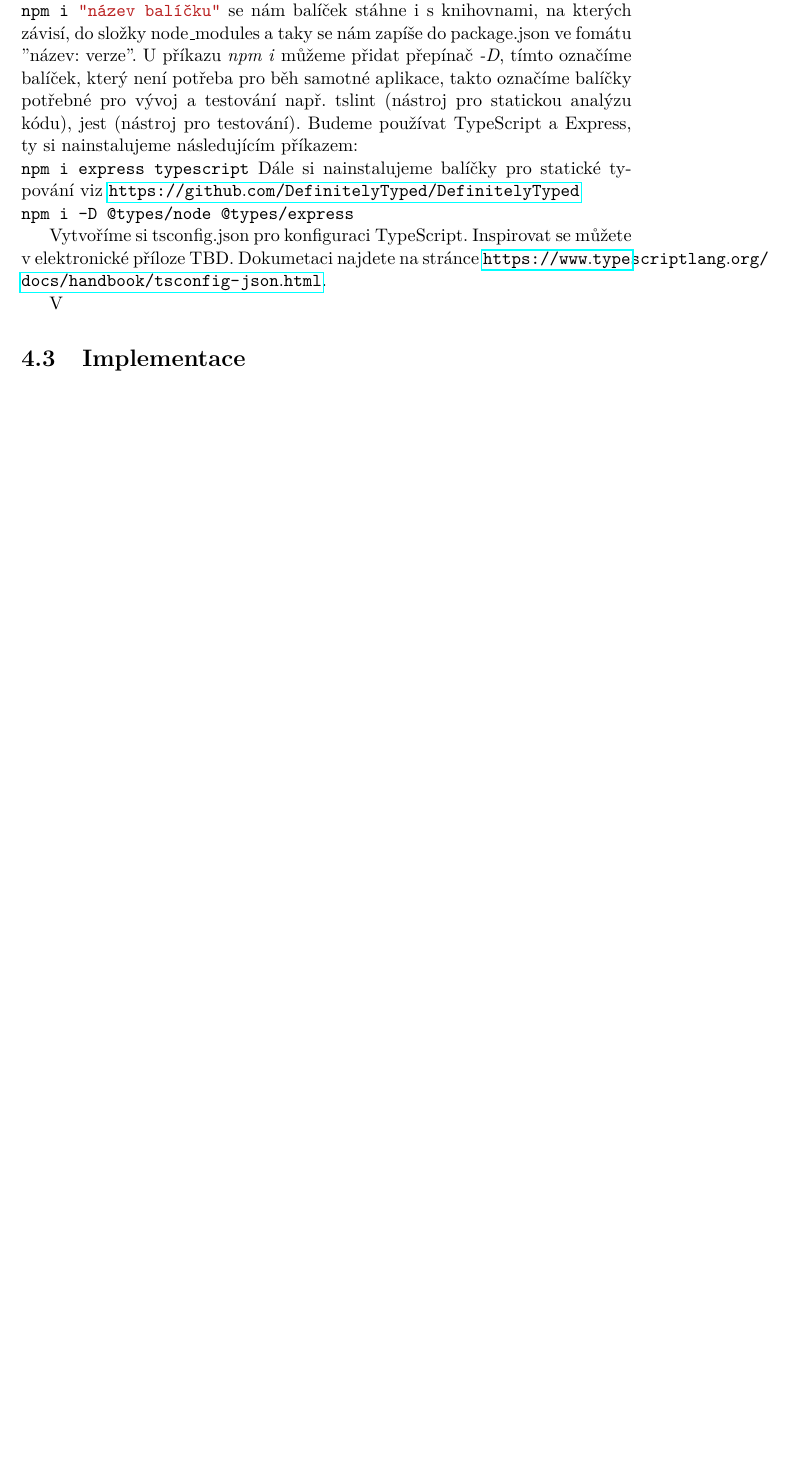
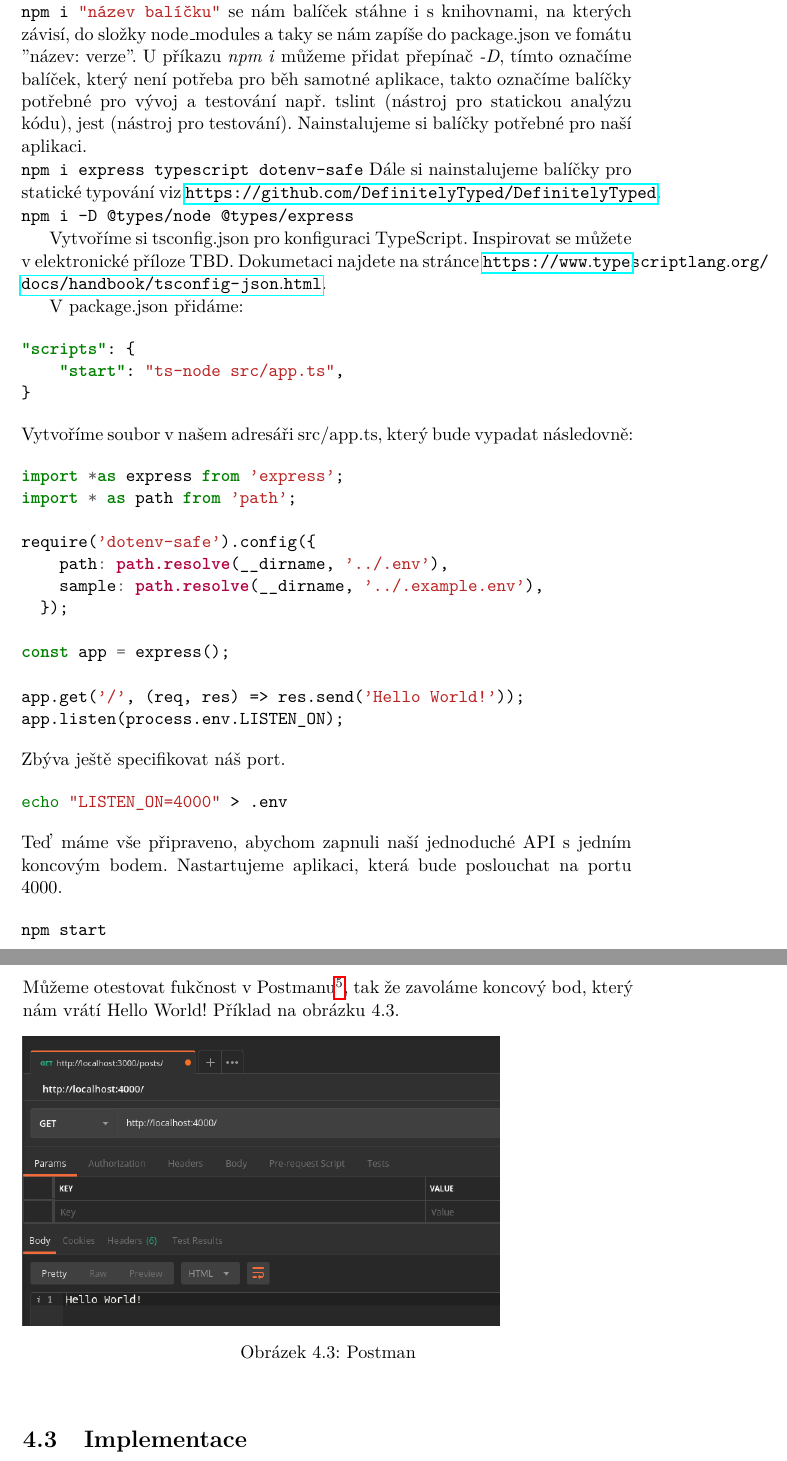
Before and after one commit to CapekM/BP, a LaTeX thesis (BP/BP_Capek_Martin_2019.tex): part of page 39 of 49 before the commit and two parts of pages 39 and 40 of 49 after it, the two joined at a grey line, cut so that both start at the same text, the shorter picture padded with empty space. Compiled offline with pdfLaTeX.

Commit message:
práce na Vývojářském prostředí

```diff
--- a/BP/BP_Capek_Martin_2019.tex
+++ b/BP/BP_Capek_Martin_2019.tex
@@ -452,14 +452,47 @@ npm set init.license "MIT"
         Dále budeme instalovat balíčky. Po příkazu
         \mint{bash}|npm i "název balíčku"|
         se nám balíček stáhne i s knihovnami, na kterých závisí, do složky node\_modules a taky se nám zapíše do package.json ve fomátu "název: verze". U příkazu \textit{npm i} můžeme přidat přepínač \textit{-D}, tímto označíme balíček, který není potřeba pro běh samotné aplikace, takto označíme balíčky potřebné pro vývoj a testování např. tslint (nástroj pro statickou analýzu kódu), jest (nástroj pro testování).
-        Budeme používat TypeScript a Express, ty si nainstalujeme následujícím příkazem:
-        \mint{bash}|npm i express typescript|
-        Dále si nainstalujeme balíčky pro statické typování viz  \url{https://github.com/DefinitelyTyped/DefinitelyTyped}
+        Nainstalujeme si balíčky potřebné pro naší aplikaci.
+        \mint{bash}|npm i express typescript dotenv-safe|
+        Dále si nainstalujeme balíčky pro statické typování viz \url{https://github.com/DefinitelyTyped/DefinitelyTyped}.
         \mint{bash}|npm i -D @types/node @types/express|
 
         Vytvoříme si tsconfig.json pro konfiguraci TypeScript. Inspirovat se můžete v elektronické příloze TBD. Dokumetaci najdete na stránce \url{https://www.typescriptlang.org/docs/handbook/tsconfig-json.html}.
 
-        V
+        V package.json přidáme:
+        \begin{minted}{json}
+"scripts": {
+    "start": "ts-node src/app.ts",
+}
+        \end{minted}
+        Vytvoříme soubor v našem adresáři src/app.ts, který bude vypadat následovně:
+        \begin{minted}{TypeScript}
+import *as express from 'express';
+import * as path from 'path';
+
+require('dotenv-safe').config({
+    path: path.resolve(__dirname, '../.env'),
+    sample: path.resolve(__dirname, '../.example.env'),
+  });
+
+const app = express();
+
+app.get('/', (req, res) => res.send('Hello World!'));
+app.listen(process.env.LISTEN_ON);
+        \end{minted}
+        Zbýva ještě specifikovat náš port.
+        \begin{minted}{bash}
+echo "LISTEN_ON=4000" > .env
+        \end{minted}
+        Teď máme vše připraveno, abychom zapnuli naší jednoduché API s jedním koncovým bodem. Nastartujeme aplikaci, která bude poslouchat na portu 4000.
+        \begin{minted}{bash}
+npm start
+        \end{minted}
+        Můžeme otestovat fukčnost v Postmanu\footnote{\url{https://www.getpostman.com}}, tak že zavoláme koncový bod, který nám vrátí Hello World! Příklad na obrázku\hyperref[fig:Postman]{ 4.3}.
+        \begin{figure}[h!]
+            \includegraphics[scale=0.45]{PostmanHelloWorld}
+            \caption{Postman}
+        \end{figure}
     \section{Implementace}
         TBD
 \chapter{Testování}
```
Also changed, not shown: BP/BP_Capek_Martin_2019.pdf, BP/images/PostmanHelloWorld.png (added), BP/BP_Capek_Martin_2019.tex (10 more changed lines), 1 other file.
